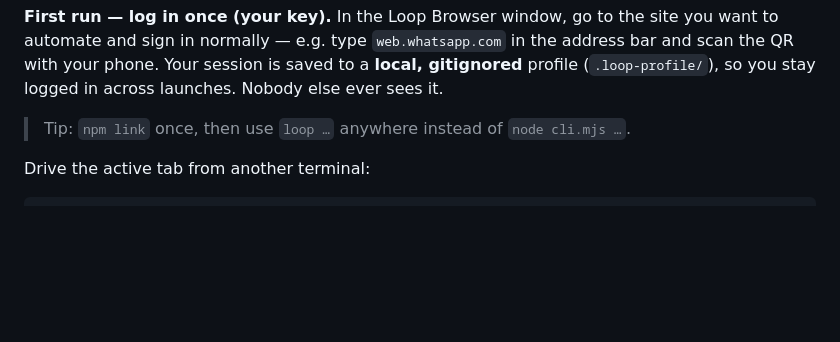
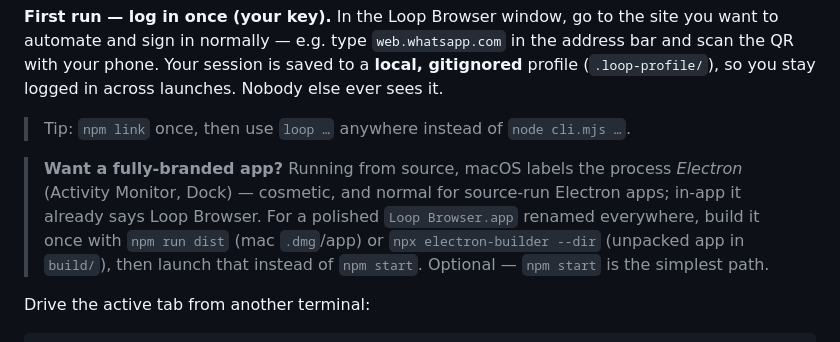
Before and after one commit to mytablon-app/loop-browser, a Markdown page: README.md, the part around the change. Drawn GitHub-style; blank space fills up the shorter version.

Commit message:
README: optional packaged-app note (full OS-level branding vs source-run Electron)
Co-Authored-By: Claude Opus 4.8 (1M context) <noreply@anthropic.com>

```diff
--- a/README.md
+++ b/README.md
@@ -49,6 +49,8 @@ loop recipes
 **First run — log in once (your key).** In the Loop Browser window, go to the site you want to automate and sign in normally — e.g. type `web.whatsapp.com` in the address bar and scan the QR with your phone. Your session is saved to a **local, gitignored** profile (`.loop-profile/`), so you stay logged in across launches. Nobody else ever sees it.
 
 > Tip: `npm link` once, then use `loop …` anywhere instead of `node cli.mjs …`.
+
+> **Want a fully-branded app?** Running from source, macOS labels the process *Electron* (Activity Monitor, Dock) — cosmetic, and normal for source-run Electron apps; in-app it already says Loop Browser. For a polished `Loop Browser.app` renamed everywhere, build it once with `npm run dist` (mac `.dmg`/app) or `npx electron-builder --dir` (unpacked app in `build/`), then launch that instead of `npm start`. Optional — `npm start` is the simplest path.
 
 Drive the active tab from another terminal:
 
```
